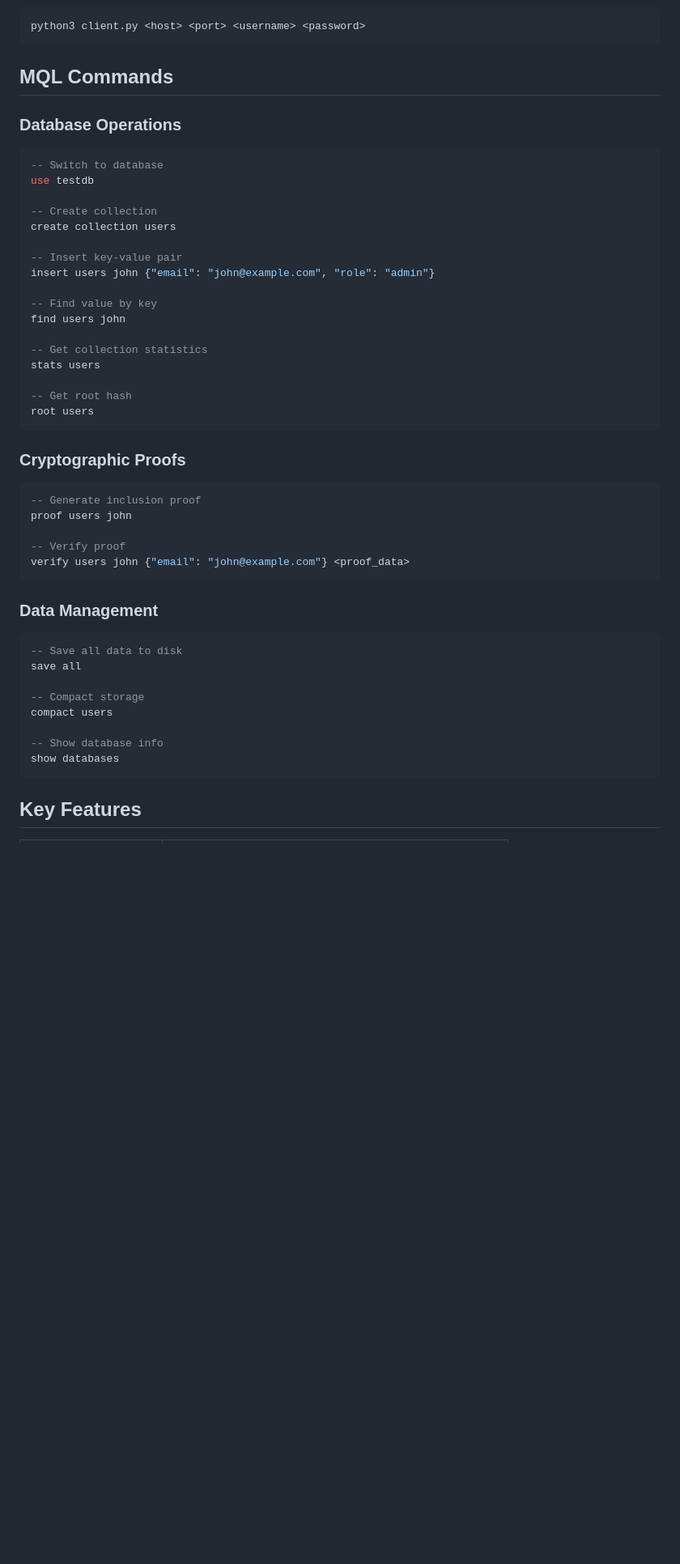
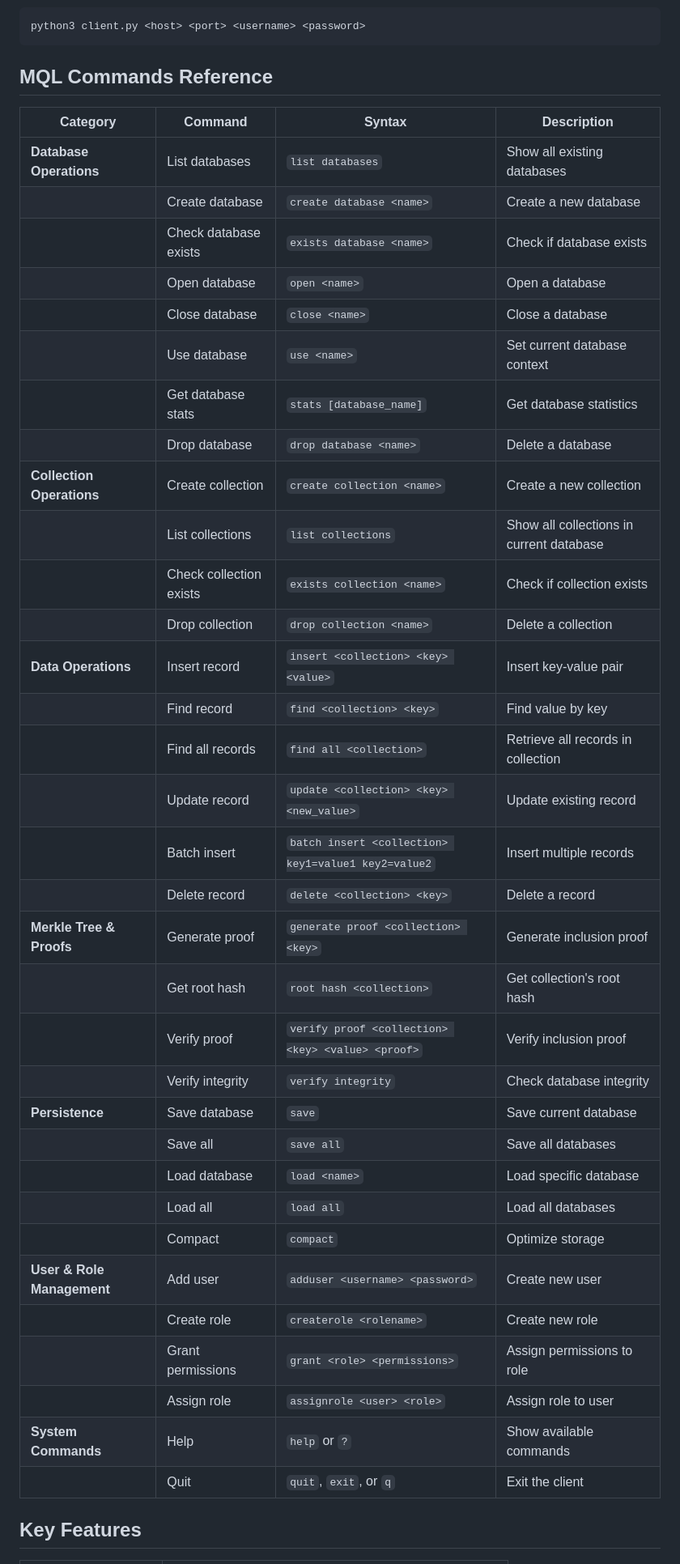
Before and after one commit to MerkonDB/MerkonDB, a Markdown page: README.md, the part around the change printed below. Shown: that part at 81% size. GitHub-like rendering; blank space fills up the shorter version.

Commit message:
MerkonDB

````diff
--- a/README.md
+++ b/README.md
@@ -97,49 +94,44 @@ pip3 install colorama
 python3 client.py <host> <port> <username> <password>
 ```
 
-## MQL Commands
+## MQL Commands Reference
 
-### Database Operations
-```sql
--- Switch to database
-use testdb
+| Category | Command | Syntax | Description |
+|----------|---------|--------|-------------|
+| **Database Operations** | List databases | `list databases` | Show all existing databases |
+| | Create database | `create database <name>` | Create a new database |
+| | Check database exists | `exists database <name>` | Check if database exists |
+| | Open database | `open <name>` | Open a database |
+| | Close database | `close <name>` | Close a database |
+| | Use database | `use <name>` | Set current database context |
+| | Get database stats | `stats [database_name]` | Get database statistics |
+| | Drop database | `drop database <name>` | Delete a database |
+| **Collection Operations** | Create collection | `create collection <name>` | Create a new collection |
+| | List collections | `list collections` | Show all collections in current database |
+| | Check collection exists | `exists collection <name>` | Check if collection exists |
+| | Drop collection | `drop collection <name>` | Delete a collection |
+| **Data Operations** | Insert record | `insert <collection> <key> <value>` | Insert key-value pair |
+| | Find record | `find <collection> <key>` | Find value by key |
+| | Find all records | `find all <collection>` | Retrieve all records in collection |
+| | Update record | `update <collection> <key> <new_value>` | Update existing record |
+| | Batch insert | `batch insert <collection> key1=value1 key2=value2` | Insert multiple records |
+| | Delete record | `delete <collection> <key>` | Delete a record |
+| **Merkle Tree & Proofs** | Generate proof | `generate proof <collection> <key>` | Generate inclusion proof |
+| | Get root hash | `root hash <collection>` | Get collection's root hash |
+| | Verify proof | `verify proof <collection> <key> <value> <proof>` | Verify inclusion proof |
+| | Verify integrity | `verify integrity` | Check database integrity |
+| **Persistence** | Save database | `save` | Save current database |
+| | Save all | `save all` | Save all databases |
+| | Load database | `load <name>` | Load specific database |
+| | Load all | `load all` | Load all databases |
+| | Compact | `compact` | Optimize storage |
+| **User & Role Management** | Add user | `adduser <username> <password>` | Create new user |
+| | Create role | `createrole <rolename>` | Create new role |
+| | Grant permissions | `grant <role> <permissions>` | Assign permissions to role |
+| | Assign role | `assignrole <user> <role>` | Assign role to user |
+| **System Commands** | Help | `help` or `?` | Show available commands |
+| | Quit | `quit`, `exit`, or `q` | Exit the client |
 
--- Create collection
-create collection users
-
--- Insert key-value pair
-insert users john {"email": "john@example.com", "role": "admin"}
-
--- Find value by key
-find users john
-
--- Get collection statistics
-stats users
-
--- Get root hash
-root users
-```
-
-### Cryptographic Proofs
-```sql
--- Generate inclusion proof
-proof users john
-
--- Verify proof
-verify users john {"email": "john@example.com"} <proof_data>
-```
-
-### Data Management
-```sql
--- Save all data to disk
-save all
-
--- Compact storage
-compact users
-
--- Show database info
-show databases
-```
 
 ## Key Features
 
````
Also changed, not shown: other parts of README.md (+11 -14 lines).
